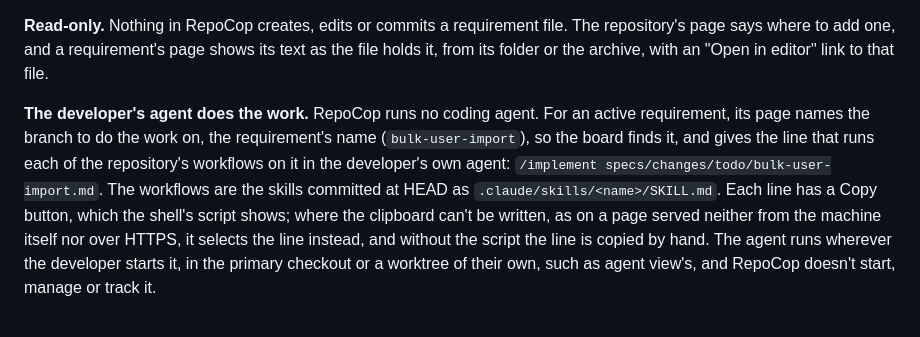
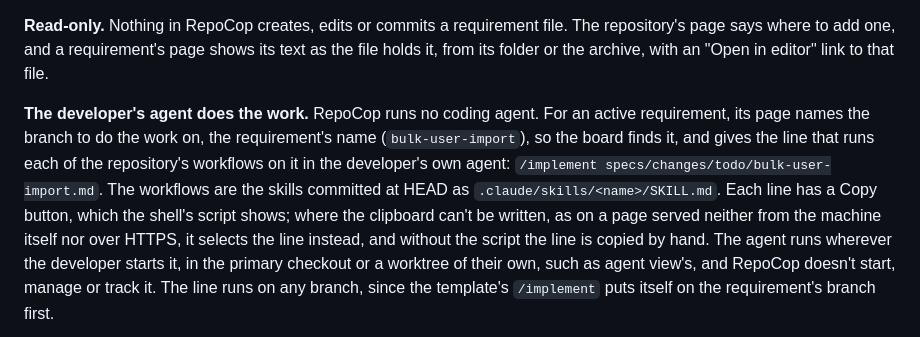
Before and after one commit to eliveikis/repocop, a Markdown page: specs/architecture.md, the part around one of its changes. Drawn GitHub-style.

Commit message:
Architecture update.

````diff
--- a/specs/architecture.md
+++ b/specs/architecture.md
@@ -162,7 +162,7 @@ A requirement is in the first stage that applies:
 
 **Read-only.** Nothing in RepoCop creates, edits or commits a requirement file. The repository's page says where to add one, and a requirement's page shows its text as the file holds it, from its folder or the archive, with an "Open in editor" link to that file.
 
-**The developer's agent does the work.** RepoCop runs no coding agent. For an active requirement, its page names the branch to do the work on, the requirement's name (`bulk-user-import`), so the board finds it, and gives the line that runs each of the repository's workflows on it in the developer's own agent: `/implement specs/changes/todo/bulk-user-import.md`. The workflows are the skills committed at HEAD as `.claude/skills/<name>/SKILL.md`. Each line has a Copy button, which the shell's script shows; where the clipboard can't be written, as on a page served neither from the machine itself nor over HTTPS, it selects the line instead, and without the script the line is copied by hand. The agent runs wherever the developer starts it, in the primary checkout or a worktree of their own, such as agent view's, and RepoCop doesn't start, manage or track it.
+**The developer's agent does the work.** RepoCop runs no coding agent. For an active requirement, its page names the branch to do the work on, the requirement's name (`bulk-user-import`), so the board finds it, and gives the line that runs each of the repository's workflows on it in the developer's own agent: `/implement specs/changes/todo/bulk-user-import.md`. The workflows are the skills committed at HEAD as `.claude/skills/<name>/SKILL.md`. Each line has a Copy button, which the shell's script shows; where the clipboard can't be written, as on a page served neither from the machine itself nor over HTTPS, it selects the line instead, and without the script the line is copied by hand. The agent runs wherever the developer starts it, in the primary checkout or a worktree of their own, such as agent view's, and RepoCop doesn't start, manage or track it. The line runs on any branch, since the template's `/implement` puts itself on the requirement's branch first.
 
 ```mermaid
 sequenceDiagram
````
Also changed, not shown: other parts of specs/architecture.md (+2 -2 lines), 2 other files.
